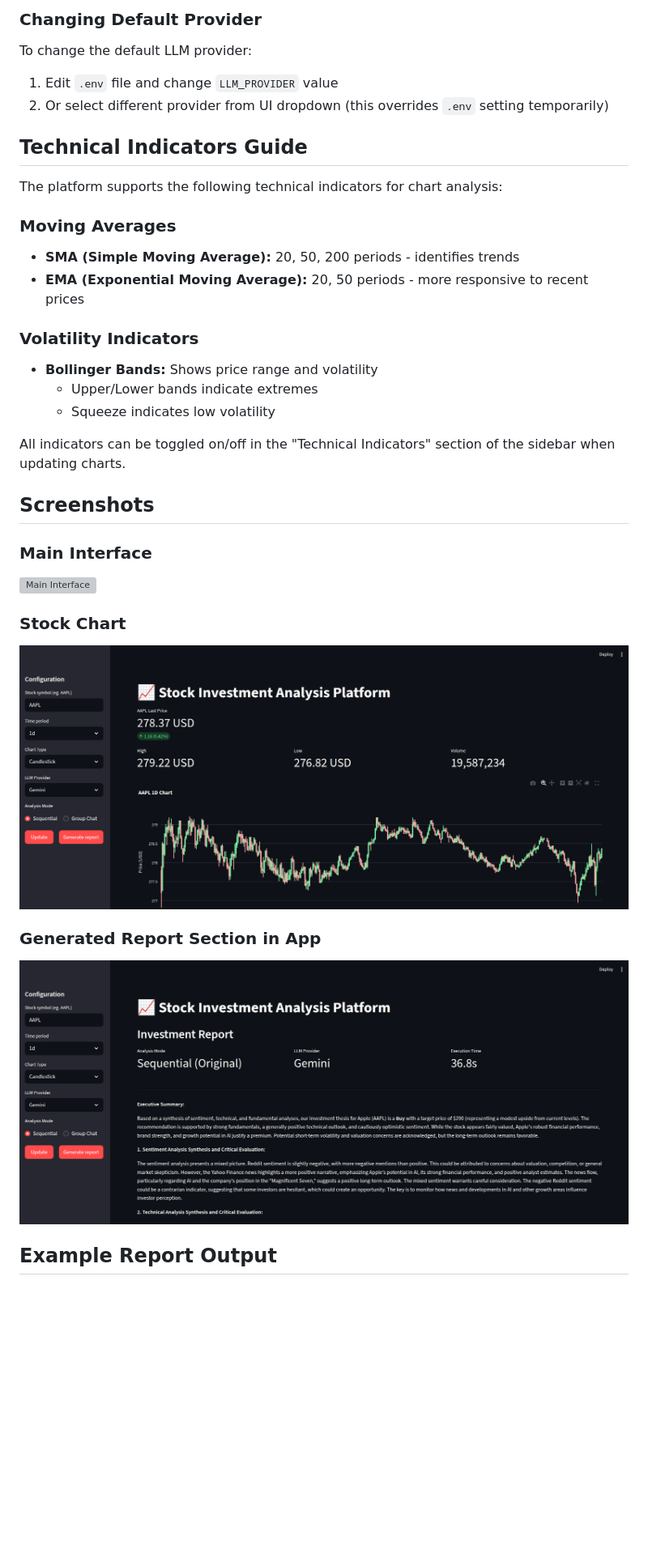
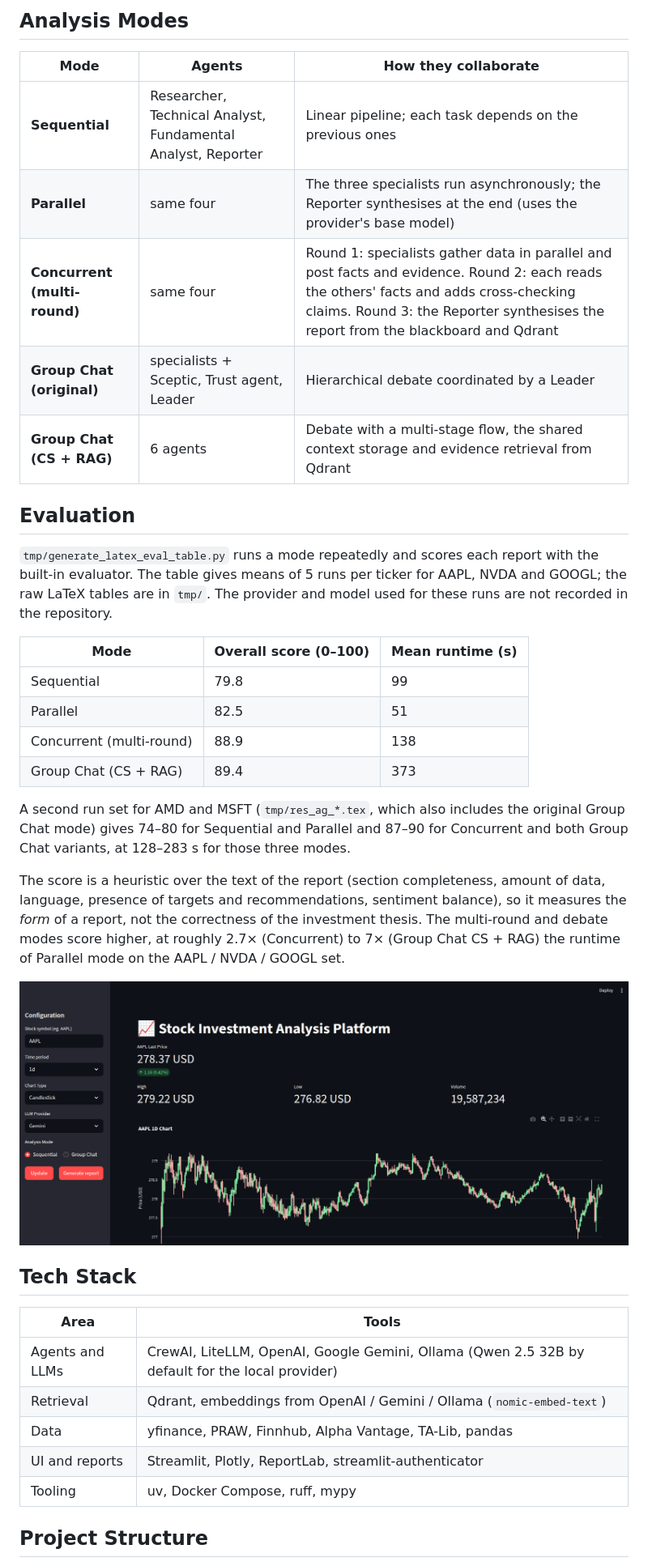
Before and after one commit to Kapturz0ny/financial-multi-agent, a Markdown page: README.md, the part around one of its changes. Shown at 81% size. Drawn GitHub-style; blank space fills up the shorter version; grey boxes are pictures that could not be loaded.

````diff
--- a/README.md
+++ b/README.md
@@ -206,35 +67,41 @@ OPENAI_API_KEY=your_openai_api_key    # Get from: https://platform.openai.com/ap
 ```
 
-### Changing Default Provider
+## Analysis Modes
 
-To change the default LLM provider:
-1. Edit `.env` file and change `LLM_PROVIDER` value
-2. Or select different provider from UI dropdown (this overrides `.env` setting temporarily)
+| Mode | Agents | How they collaborate |
+|---|---|---|
+| **Sequential** | Researcher, Technical Analyst, Fundamental Analyst, Reporter | Linear pipeline; each task depends on the previous ones |
+| **Parallel** | same four | The three specialists run asynchronously; the Reporter synthesises at the end (uses the provider's base model) |
+| **Concurrent (multi-round)** | same four | Round 1: specialists gather data in parallel and post facts and evidence. Round 2: each reads the others' facts and adds cross-checking claims. Round 3: the Reporter synthesises the report from the blackboard and Qdrant |
+| **Group Chat (original)** | specialists + Sceptic, Trust agent, Leader | Hierarchical debate coordinated by a Leader |
+| **Group Chat (CS + RAG)** | 6 agents | Debate with a multi-stage flow, the shared context storage and evidence retrieval from Qdrant |
 
-## Technical Indicators Guide
+## Evaluation
 
-The platform supports the following technical indicators for chart analysis:
+`tmp/generate_latex_eval_table.py` runs a mode repeatedly and scores each report with the built-in evaluator. The table gives means of 5 runs per ticker for AAPL, NVDA and GOOGL; the raw LaTeX tables are in `tmp/`. The provider and model used for these runs are not recorded in the repository.
 
-### Moving Averages
-- **SMA (Simple Moving Average):** 20, 50, 200 periods - identifies trends
-- **EMA (Exponential Moving Average):** 20, 50 periods - more responsive to recent prices
+| Mode | Overall score (0–100) | Mean runtime (s) |
+|---|---|---|
+| Sequential | 79.8 | 99 |
+| Parallel | 82.5 | 51 |
+| Concurrent (multi-round) | 88.9 | 138 |
+| Group Chat (CS + RAG) | 89.4 | 373 |
 
-### Volatility Indicators
-- **Bollinger Bands:** Shows price range and volatility
-  - Upper/Lower bands indicate extremes
-  - Squeeze indicates low volatility
+A second run set for AMD and MSFT (`tmp/res_ag_*.tex`, which also includes the original Group Chat mode) gives 74–80 for Sequential and Parallel and 87–90 for Concurrent and both Group Chat variants, at 128–283 s for those three modes.
 
-All indicators can be toggled on/off in the "Technical Indicators" section of the sidebar when updating charts.
+The score is a heuristic over the text of the report (section completeness, amount of data, language, presence of targets and recommendations, sentiment balance), so it measures the *form* of a report, not the correctness of the investment thesis. The multi-round and debate modes score higher, at roughly 2.7× (Concurrent) to 7× (Group Chat CS + RAG) the runtime of Parallel mode on the AAPL / NVDA / GOOGL set.
 
-## Screenshots
-### Main Interface
-![Main Interface](screenshots/main.png)
+![Interactive price chart with indicators](screenshots/chart.png)
 
-### Stock Chart
-![Stock Chart](screenshots/chart.png)
+## Tech Stack
 
-### Generated Report Section in App
-![Report Section](screenshots/report.png)
+| Area | Tools |
+|---|---|
+| Agents and LLMs | CrewAI, LiteLLM, OpenAI, Google Gemini, Ollama (Qwen 2.5 32B by default for the local provider) |
+| Retrieval | Qdrant, embeddings from OpenAI / Gemini / Ollama (`nomic-embed-text`) |
+| Data | yfinance, PRAW, Finnhub, Alpha Vantage, TA-Lib, pandas |
+| UI and reports | Streamlit, Plotly, ReportLab, streamlit-authenticator |
+| Tooling | uv, Docker Compose, ruff, mypy |
 
-## Example Report Output
+## Project Structure
 
````
Also changed, not shown: other parts of README.md (+121 -223 lines).
